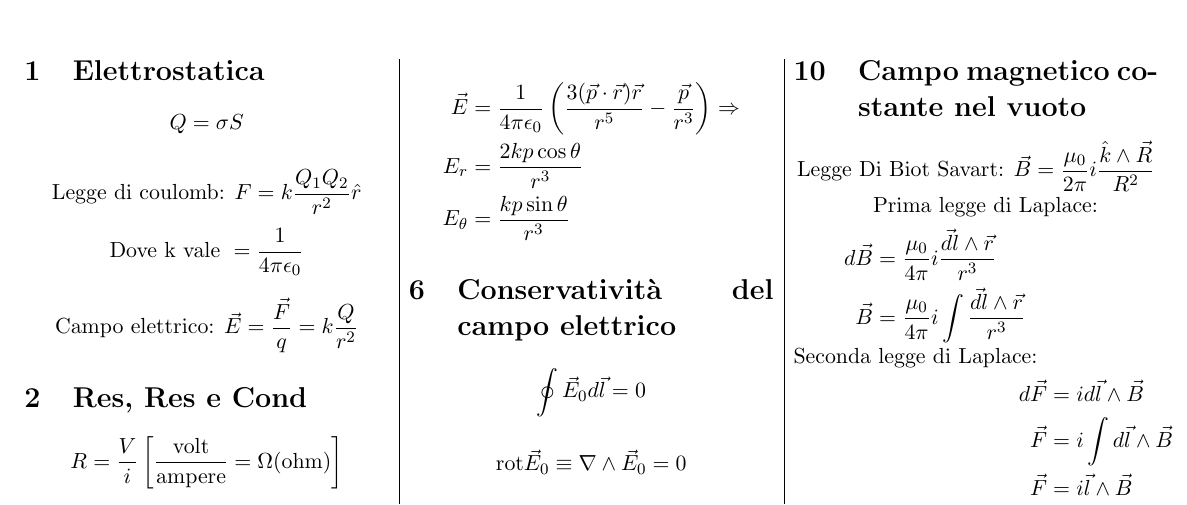
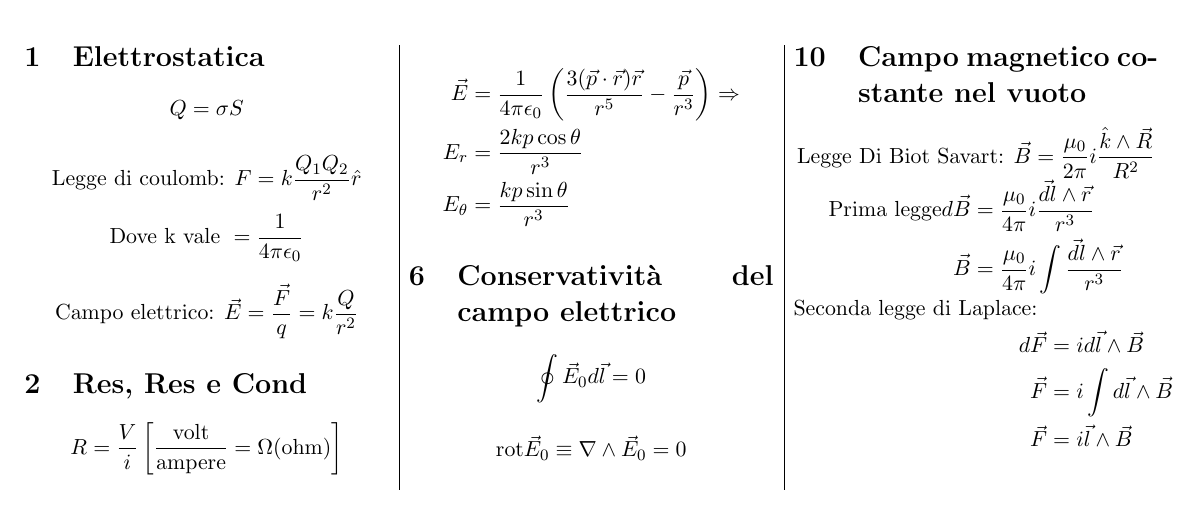
Before and after one commit to ironlanderl/FormularioFisica2, a LaTeX document (Fisica2.tex): part of page 1 of 2, cut so that both start at the same text. Compiled offline with pdfLaTeX.

Commit message:
txs auto checkin

```diff
--- a/Fisica2.tex
+++ b/Fisica2.tex
@@ -175,7 +175,7 @@
 			\vec{B} = \frac{\mu_0}{2\pi} i \frac{\hat{k} \land \vec{R}}{R^2}
 		\end{align*}
 		\begin{align*}
-			&\text{Prima legge di Laplace: } \\
+			\text{Prima legge} %\text{di Laplace: } \\
 			d\vec{B} &= \frac{\mu_0}{4\pi} i \frac{\vec{dl} \land \vec{r}}{r^3} \\
 			\vec{B} &= \frac{\mu_0}{4\pi} i \int\frac{\vec{dl} \land \vec{r}}{r^3}
 		\end{align*}
```
